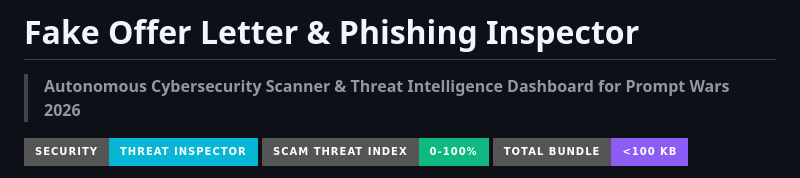
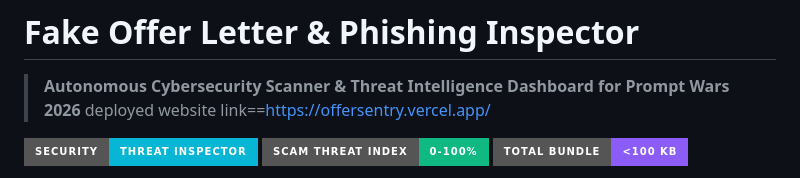
Before and after one commit to praj-wal45/PROMPT-WAR-, a Markdown page: README.md, the part around the change. Drawn GitHub-style; badges without logos.

```diff
--- a/README.md
+++ b/README.md
@@ -1,5 +1,7 @@
 # Fake Offer Letter & Phishing Inspector
 > **Autonomous Cybersecurity Scanner & Threat Intelligence Dashboard for Prompt Wars 2026**
+>deployed website link==https://offersentry.vercel.app/
+>
 
 [![Cybersecurity Scanner](https://img.shields.io/badge/Security-Threat%20Inspector-06B6D4?style=for-the-badge&logo=shield)](https://github.com/praj-wal45/PROMPT-WAR-)
 [![Scam Index](https://img.shields.io/badge/Scam%20Threat%20Index-0--100%25-10B981?style=for-the-badge)](https://github.com/praj-wal45/PROMPT-WAR-)
```
